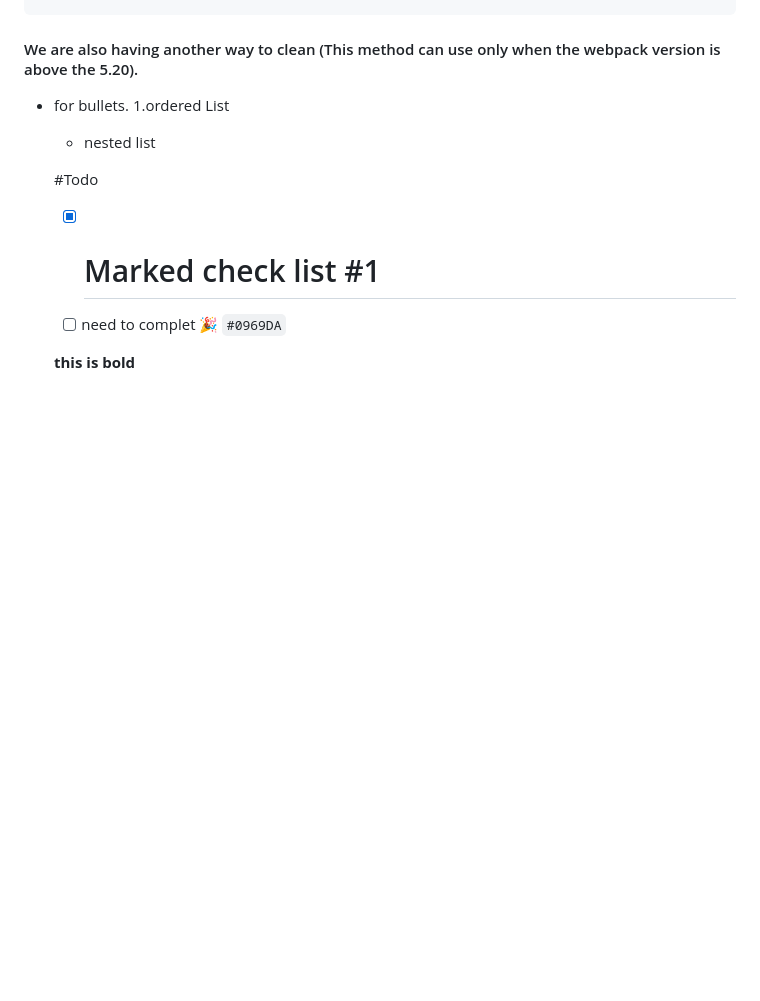
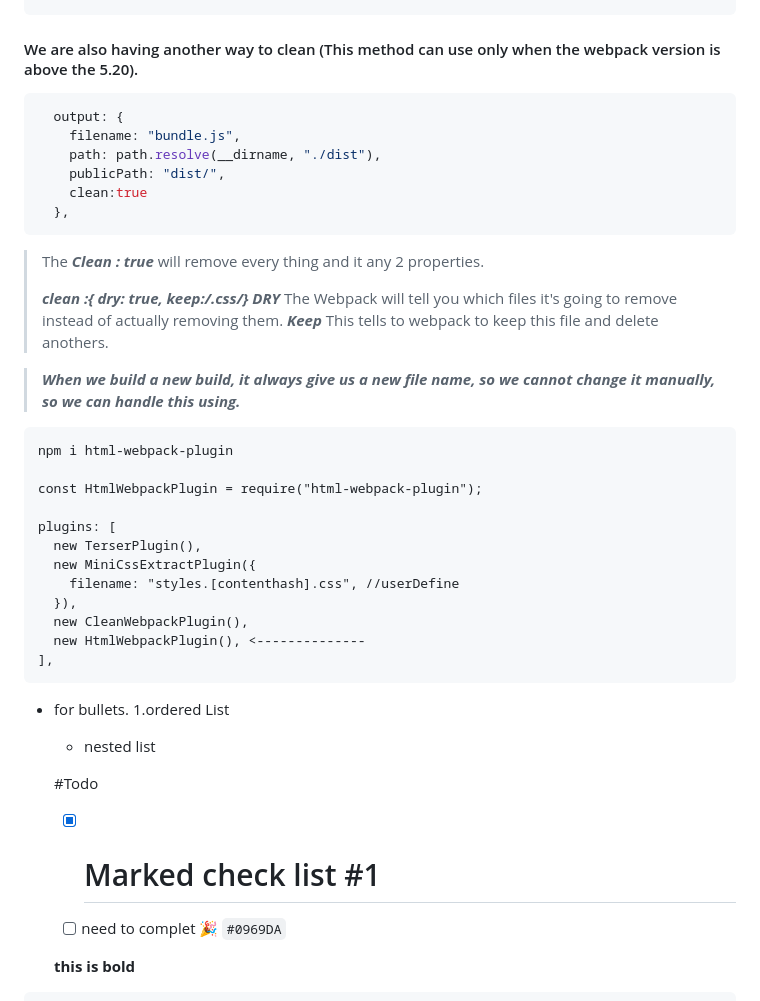
Before and after one commit to Mdirfan81/webpack, a Markdown page: README.md, the part around the change printed below. Drawn GitHub-style; blank space fills up the shorter version.

````diff
--- a/README.md
+++ b/README.md
@@ -503,6 +503,35 @@ path.join(process.cwd(), 'build/**/*')  will delete all subfolder only.
 ```
 
 #### We are also having another way to clean (This method can use only when the webpack version is above the 5.20).
+```ruby
+  output: {
+    filename: "bundle.js",
+    path: path.resolve(__dirname, "./dist"),
+    publicPath: "dist/",
+    clean:true
+  },
+```
+> The ***Clean : true*** will remove every thing and it any 2 properties.
+>
+> ***clean :{ dry: true, keep:/\.css/}***
+> ***DRY*** The Webpack will tell you which files it's going to remove instead of actually removing them.
+> ***Keep*** This tells to webpack to keep this file and delete anothers.
+
+> ***When we build a new build, it always give us a new file name, so we cannot change it manually, so we can handle this using.***
+  ```
+  npm i html-webpack-plugin
+
+  const HtmlWebpackPlugin = require("html-webpack-plugin");
+
+plugins: [
+    new TerserPlugin(),
+    new MiniCssExtractPlugin({
+      filename: "styles.[contenthash].css", //userDefine
+    }),
+    new CleanWebpackPlugin(),
+    new HtmlWebpackPlugin(), <--------------
+  ],
+  ```
 
 
 <!-- BASICS -->
````
Also changed, not shown: other parts of README.md (+80 -0 lines).
